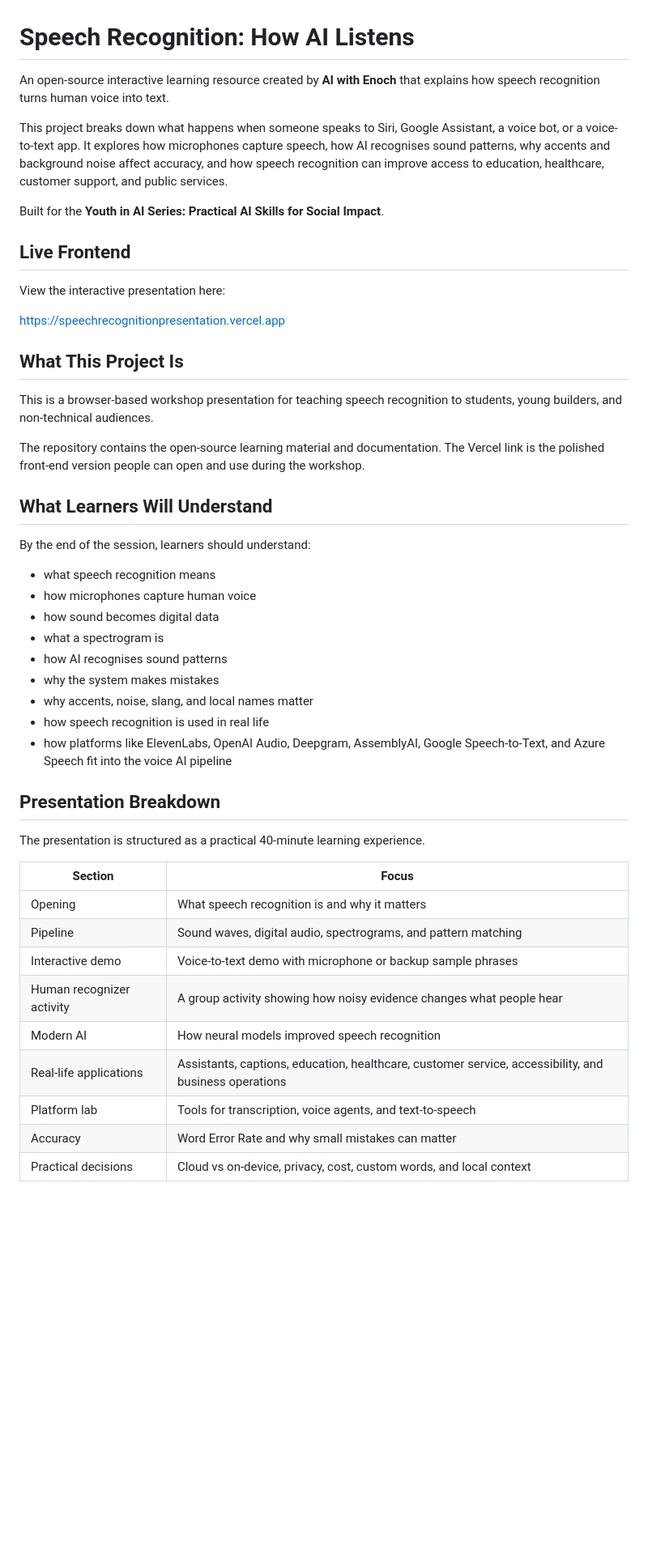
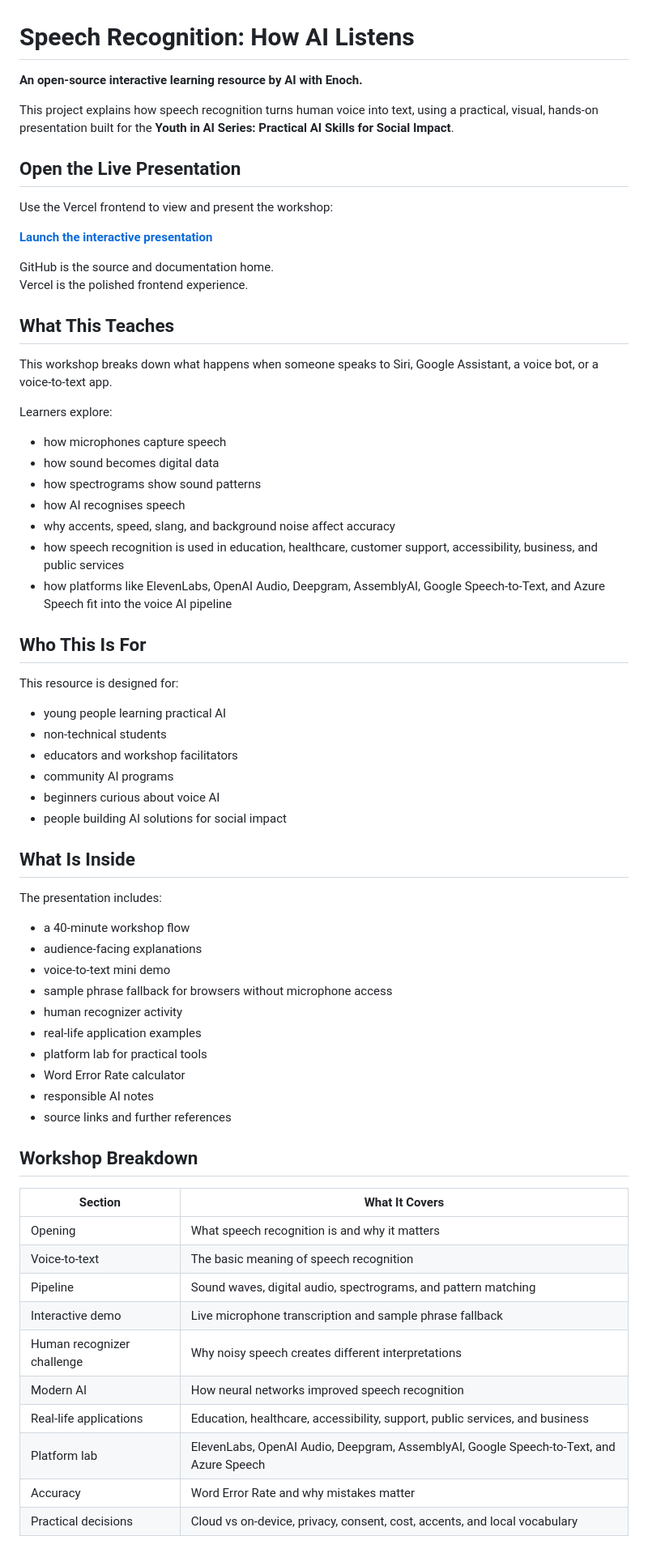
Before and after one commit to aiwithenoch/speechrecognitionpresentation, a Markdown page: README.md, the part around one of its changes. Shown at 81% size. GitHub-like rendering; blank space fills up the shorter version.

Commit message:
Polish GitHub README landing page

```diff
--- a/README.md
+++ b/README.md
@@ -1,50 +1,70 @@
 # Speech Recognition: How AI Listens
 
-An open-source interactive learning resource created by **AI with Enoch** that explains how speech recognition turns human voice into text.
+**An open-source interactive learning resource by AI with Enoch.**
 
-This project breaks down what happens when someone speaks to Siri, Google Assistant, a voice bot, or a voice-to-text app. It explores how microphones capture speech, how AI recognises sound patterns, why accents and background noise affect accuracy, and how speech recognition can improve access to education, healthcare, customer support, and public services.
+This project explains how speech recognition turns human voice into text, using a practical, visual, hands-on presentation built for the **Youth in AI Series: Practical AI Skills for Social Impact**.
 
-Built for the **Youth in AI Series: Practical AI Skills for Social Impact**.
+## Open the Live Presentation
 
-## Live Frontend
+Use the Vercel frontend to view and present the workshop:
 
-View the interactive presentation here:
+**[Launch the interactive presentation](https://speechrecognitionpresentation.vercel.app)**
 
-[https://speechrecognitionpresentation.vercel.app](https://speechrecognitionpresentation.vercel.app)
+GitHub is the source and documentation home.
+Vercel is the polished frontend experience.
 
-## What This Project Is
+## What This Teaches
 
-This is a browser-based workshop presentation for teaching speech recognition to students, young builders, and non-technical audiences.
+This workshop breaks down what happens when someone speaks to Siri, Google Assistant, a voice bot, or a voice-to-text app.
 
-The repository contains the open-source learning material and documentation. The Vercel link is the polished front-end version people can open and use during the workshop.
+Learners explore:
 
-## What Learners Will Understand
-
-By the end of the session, learners should understand:
-
-- what speech recognition means
-- how microphones capture human voice
+- how microphones capture speech
 - how sound becomes digital data
-- what a spectrogram is
-- how AI recognises sound patterns
-- why the system makes mistakes
-- why accents, noise, slang, and local names matter
-- how speech recognition is used in real life
+- how spectrograms show sound patterns
+- how AI recognises speech
+- why accents, speed, slang, and background noise affect accuracy
+- how speech recognition is used in education, healthcare, customer support, accessibility, business, and public services
 - how platforms like ElevenLabs, OpenAI Audio, Deepgram, AssemblyAI, Google Speech-to-Text, and Azure Speech fit into the voice AI pipeline
 
-## Presentation Breakdown
+## Who This Is For
 
-The presentation is structured as a practical 40-minute learning experience.
+This resource is designed for:
 
-| Section | Focus |
+- young people learning practical AI
+- non-technical students
+- educators and workshop facilitators
+- community AI programs
+- beginners curious about voice AI
+- people building AI solutions for social impact
+
+## What Is Inside
+
+The presentation includes:
+
+- a 40-minute workshop flow
+- audience-facing explanations
+- voice-to-text mini demo
+- sample phrase fallback for browsers without microphone access
+- human recognizer activity
+- real-life application examples
+- platform lab for practical tools
+- Word Error Rate calculator
+- responsible AI notes
+- source links and further references
+
+## Workshop Breakdown
+
+| Section | What It Covers |
 | --- | --- |
 | Opening | What speech recognition is and why it matters |
+| Voice-to-text | The basic meaning of speech recognition |
 | Pipeline | Sound waves, digital audio, spectrograms, and pattern matching |
-| Interactive demo | Voice-to-text demo with microphone or backup sample phrases |
-| Human recognizer activity | A group activity showing how noisy evidence changes what people hear |
-| Modern AI | How neural models improved speech recognition |
-| Real-life applications | Assistants, captions, education, healthcare, customer service, accessibility, and business operations |
-| Platform lab | Tools for transcription, voice agents, and text-to-speech |
-| Accuracy | Word Error Rate and why small mistakes can matter |
-| Practical decisions | Cloud vs on-device, privacy, cost, custom words, and local context |
+| Interactive demo | Live microphone transcription and sample phrase fallback |
+| Human recognizer challenge | Why noisy speech creates different interpretations |
+| Modern AI | How neural networks improved speech recognition |
+| Real-life applications | Education, healthcare, accessibility, support, public services, and business |
+| Platform lab | ElevenLabs, OpenAI Audio, Deepgram, AssemblyAI, Google Speech-to-Text, and Azure Speech |
+| Accuracy | Word Error Rate and why mistakes matter |
+| Practical decisions | Cloud vs on-device, privacy, consent, cost, accents, and local vocabulary |
 
```
Also changed, not shown: other parts of README.md (+79 -35 lines).
